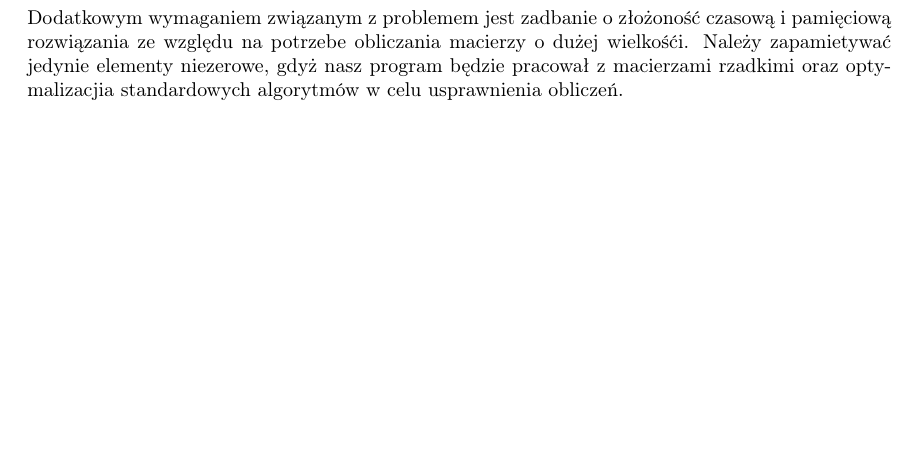
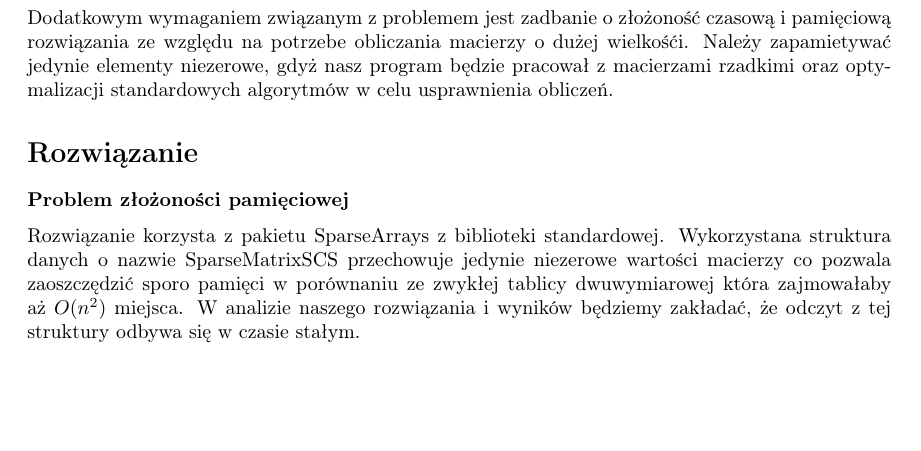
Before and after one commit to szjaniak1/ON, a LaTeX document (Lista5/sprawozdanie.tex): part of the page, cut so that both start at the same text. Compiled offline with pdfLaTeX.

Commit message:
report memory complexity problem solution described

```diff
--- a/Lista5/sprawozdanie.tex
+++ b/Lista5/sprawozdanie.tex
@@ -54,7 +54,11 @@
 	    0 & \dots & 0 & 0 & c_{k\ell}
 	\end{bmatrix}
 	\]
-	Dodatkowym wymaganiem związanym z problemem jest zadbanie o złożoność czasową i pamięciową rozwiązania ze względu na potrzebe obliczania macierzy o dużej wielkośći. Należy zapamietywać jedynie elementy niezerowe, gdyż nasz program będzie pracował z macierzami rzadkimi oraz optymalizacjia standardowych algorytmów w celu usprawnienia obliczeń.
+	Dodatkowym wymaganiem związanym z problemem jest zadbanie o złożoność czasową i pamięciową rozwiązania ze względu na potrzebe obliczania macierzy o dużej wielkośći. Należy zapamietywać jedynie elementy niezerowe, gdyż nasz program będzie pracował z macierzami rzadkimi oraz optymalizacji standardowych algorytmów w celu usprawnienia obliczeń.
+
+\section*{Rozwiązanie}
+\subsubsection*{Problem złożoności pamięciowej}
+	Rozwiązanie korzysta z pakietu SparseArrays z biblioteki standardowej. Wykorzystana struktura danych o nazwie SparseMatrixSCS przechowuje jedynie niezerowe wartości macierzy co pozwala zaoszczędzić sporo pamięci w porównaniu ze zwykłej tablicy dwuwymiarowej która zajmowałaby aż $O(n^2)$ miejsca. W analizie naszego rozwiązania i wyników będziemy zakładać, że odczyt z tej struktury odbywa się w czasie stałym.
 
 
 
```
Also changed, not shown: Lista5/sprawozdanie.pdf.
